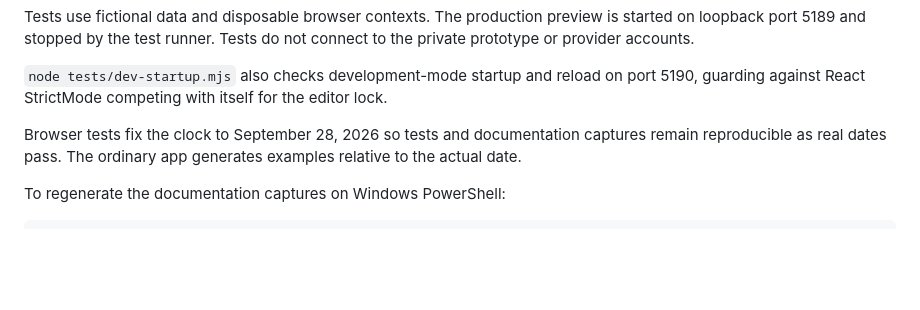
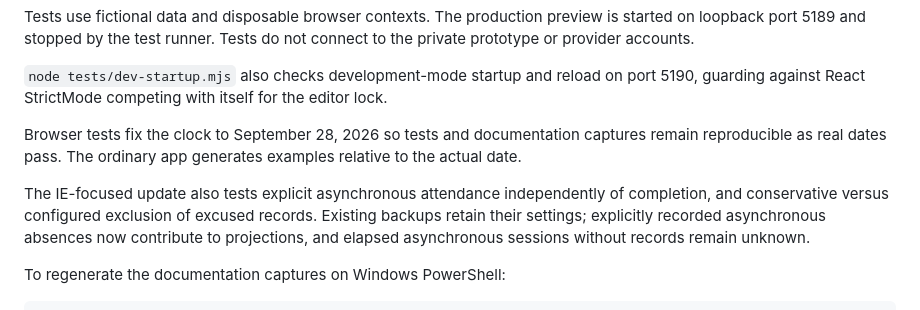
Before and after one commit to Alex-Kahwaji67/skip-budget-local, a Markdown page: docs/VALIDATION.md, the part around the change. GitHub-like rendering; blank space fills up the shorter version.

````diff
--- a/docs/VALIDATION.md
+++ b/docs/VALIDATION.md
@@ -18,6 +18,8 @@ Tests use fictional data and disposable browser contexts. The production preview
 
 Browser tests fix the clock to September 28, 2026 so tests and documentation captures remain reproducible as real dates pass. The ordinary app generates examples relative to the actual date.
 
+The IE-focused update also tests explicit asynchronous attendance independently of completion, and conservative versus configured exclusion of excused records. Existing backups retain their settings; explicitly recorded asynchronous absences now contribute to projections, and elapsed asynchronous sessions without records remain unknown.
+
 To regenerate the documentation captures on Windows PowerShell:
 
 ```powershell
````
Also changed, not shown: README.md (+8 -3 lines), docs/CASE_STUDY.md (+3 -1 lines), docs/IE_STUDENT_GUIDE.md (added, +35 -0 lines), docs/screenshots/mobile.png, docs/screenshots/overview.png, 9 other files.
